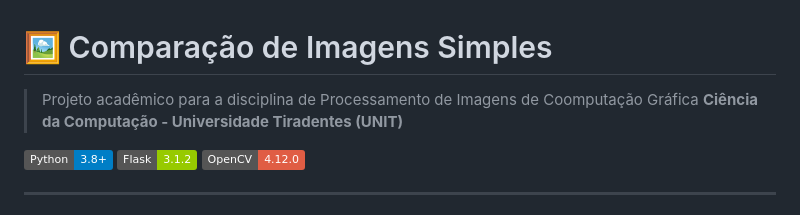
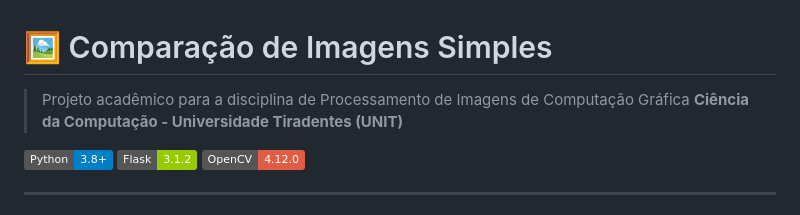
Before and after one commit to breeramon/ComparadorDeImagens, a Markdown page: README.md, the part around the change. GitHub-like rendering; badges without logos.

Commit message:
Fix typo in project description

```diff
--- a/README.md
+++ b/README.md
@@ -1,6 +1,6 @@
 # 🖼️ Comparação de Imagens Simples
 
-> Projeto acadêmico para a disciplina de Processamento de Imagens de Coomputação Gráfica
+> Projeto acadêmico para a disciplina de Processamento de Imagens de Computação Gráfica
 > **Ciência da Computação - Universidade Tiradentes (UNIT)**
 
 [![Python](https://img.shields.io/badge/Python-3.8+-blue.svg)](https://www.python.org/)
```
